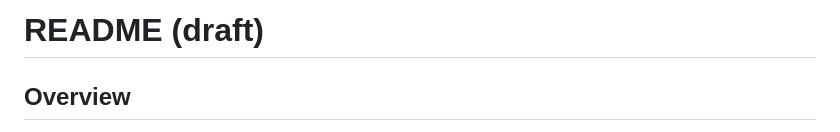
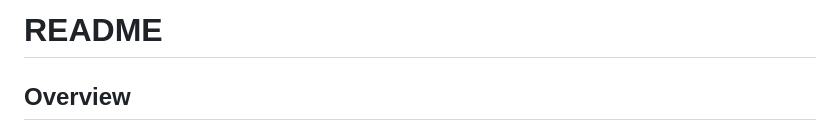
Before and after one commit to franzwollang/physics, a Markdown page: README.md, the part around the change. Drawn GitHub-style.

Commit message:
Remove 'draft' designation from README title

```diff
--- a/README.md
+++ b/README.md
@@ -1,4 +1,4 @@
-# README (draft)
+# README
 
 ## Overview
 
```
